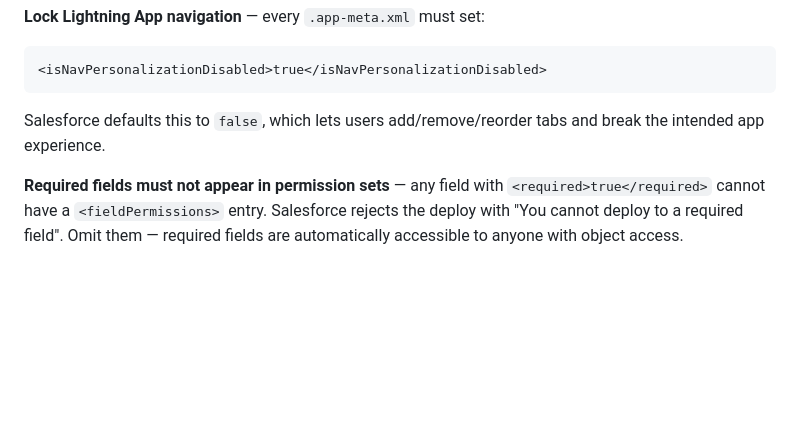
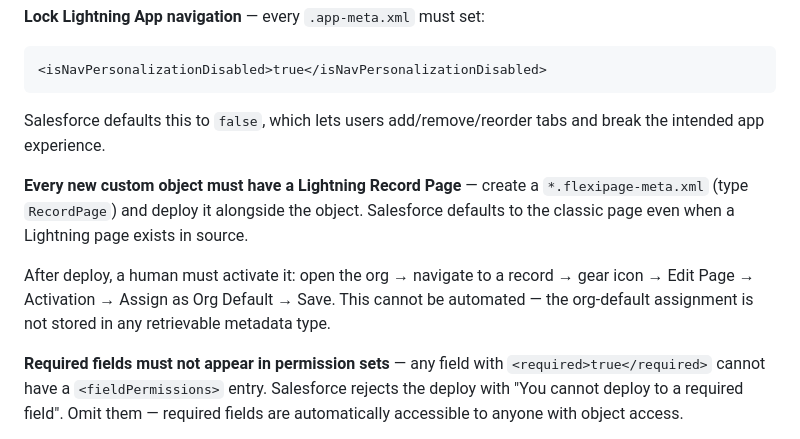
Before and after one commit to ramsayp/consultant_project, a Markdown page: .claude/standards.md, the part around the change. Rendered like a GitHub page; blank space fills up the shorter version.

Commit message:
Add Lightning Record Page rule to standards
Co-Authored-By: Claude Sonnet 4.6 <noreply@anthropic.com>

```diff
--- a/.claude/standards.md
+++ b/.claude/standards.md
@@ -93,6 +93,10 @@ const flushAllPromises = () =>
 
 Salesforce defaults this to `false`, which lets users add/remove/reorder tabs and break the intended app experience.
 
+**Every new custom object must have a Lightning Record Page** — create a `*.flexipage-meta.xml` (type `RecordPage`) and deploy it alongside the object. Salesforce defaults to the classic page even when a Lightning page exists in source.
+
+After deploy, a human must activate it: open the org → navigate to a record → gear icon → Edit Page → Activation → Assign as Org Default → Save. This cannot be automated — the org-default assignment is not stored in any retrievable metadata type.
+
 **Required fields must not appear in permission sets** — any field with `<required>true</required>` cannot have a `<fieldPermissions>` entry. Salesforce rejects the deploy with "You cannot deploy to a required field". Omit them — required fields are automatically accessible to anyone with object access.
 
 **VS Code XML extension** — suppress false-positive schema errors on Salesforce metadata files via `.vscode/settings.json`:
```
